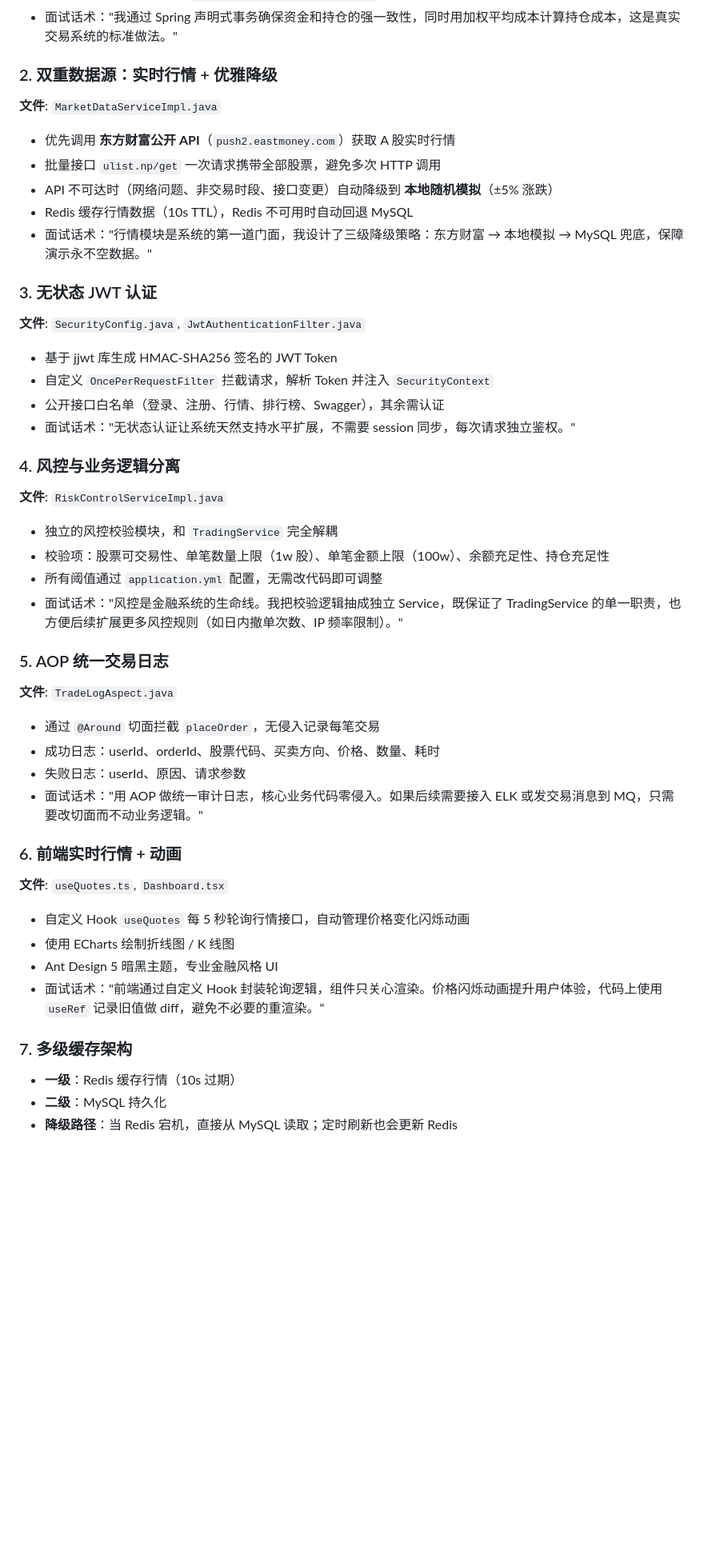
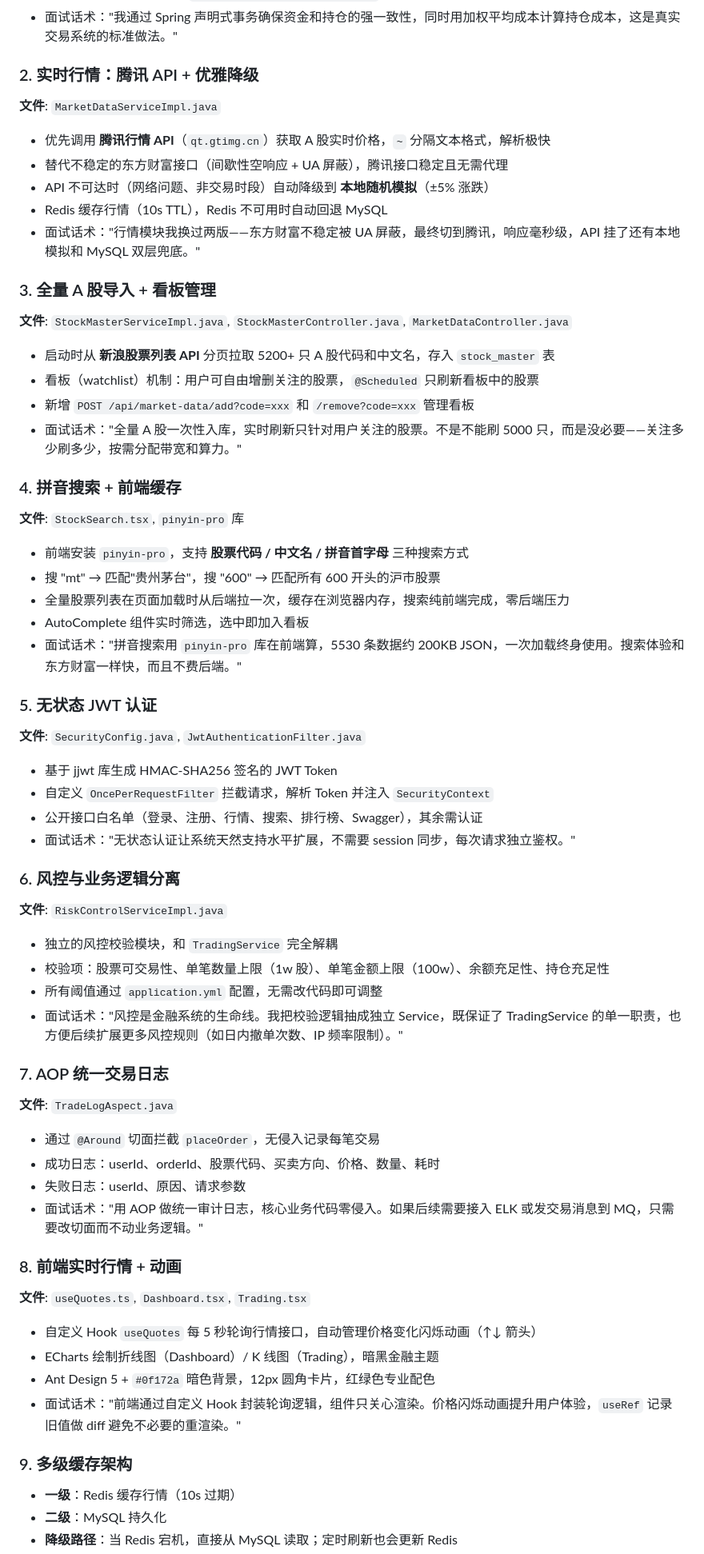
Before and after one commit to pig-tongzhi/stock-trading-system, a Markdown page: docs/面试亮点.md, the part around one of its changes. Shown at 80% size. Rendered like a GitHub page; blank space fills up the shorter version.

Commit message:
docs: 更新面试亮点文档（腾讯API/全量A股/拼音搜索/看板管理）

```diff
--- a/docs/面试亮点.md
+++ b/docs/面试亮点.md
@@ -26,26 +26,45 @@
 - 卖出时 **已实现盈亏计算**：`卖出金额 - 卖出数量 × 加权平均成本`
 - 面试话术："我通过 Spring 声明式事务确保资金和持仓的强一致性，同时用加权平均成本计算持仓成本，这是真实交易系统的标准做法。"
 
-### 2. 双重数据源：实时行情 + 优雅降级
+### 2. 实时行情：腾讯 API + 优雅降级
 
 **文件**: `MarketDataServiceImpl.java`
 
-- 优先调用 **东方财富公开 API**（`push2.eastmoney.com`）获取 A 股实时行情
-- 批量接口 `ulist.np/get` 一次请求携带全部股票，避免多次 HTTP 调用
-- API 不可达时（网络问题、非交易时段、接口变更）自动降级到 **本地随机模拟**（±5% 涨跌）
-- Redis 缓存行情数据（10s TTL），Redis 不可用时自动回退 MySQL
-- 面试话术："行情模块是系统的第一道门面，我设计了三级降级策略：东方财富 → 本地模拟 → MySQL 兜底，保障演示永不空数据。"
+- 优先调用 **腾讯行情 API**（`qt.gtimg.cn`）获取 A 股实时价格，`~` 分隔文本格式，解析极快
+- 替代不稳定的东方财富接口（间歇性空响应 + UA 屏蔽），腾讯接口稳定且无需代理
+- API 不可达时（网络问题、非交易时段）自动降级到 **本地随机模拟**（±5% 涨跌）
+- Redis 缓存行情（10s TTL），Redis 不可用时自动回退 MySQL
+- 面试话术："行情模块我换过两版——东方财富不稳定被 UA 屏蔽，最终切到腾讯，响应毫秒级，API 挂了还有本地模拟和 MySQL 双层兜底。"
 
-### 3. 无状态 JWT 认证
+### 3. 全量 A 股导入 + 看板管理
+
+**文件**: `StockMasterServiceImpl.java`, `StockMasterController.java`, `MarketDataController.java`
+
+- 启动时从 **新浪股票列表 API** 分页拉取 5200+ 只 A 股代码和中文名，存入 `stock_master` 表
+- 看板（watchlist）机制：用户可自由增删关注的股票，`@Scheduled` 只刷新看板中的股票
+- 新增 `POST /api/market-data/add?code=xxx` 和 `/remove?code=xxx` 管理看板
+- 面试话术："全量 A 股一次性入库，实时刷新只针对用户关注的股票。不是不能刷 5000 只，而是没必要——关注多少刷多少，按需分配带宽和算力。"
+
+### 4. 拼音搜索 + 前端缓存
+
+**文件**: `StockSearch.tsx`, `pinyin-pro` 库
+
+- 前端安装 `pinyin-pro`，支持 **股票代码 / 中文名 / 拼音首字母** 三种搜索方式
+- 搜 "mt" → 匹配"贵州茅台"，搜 "600" → 匹配所有 600 开头的沪市股票
+- 全量股票列表在页面加载时从后端拉一次，缓存在浏览器内存，搜索纯前端完成，零后端压力
+- AutoComplete 组件实时筛选，选中即加入看板
+- 面试话术："拼音搜索用 `pinyin-pro` 库在前端算，5530 条数据约 200KB JSON，一次加载终身使用。搜索体验和东方财富一样快，而且不费后端。"
+
+### 5. 无状态 JWT 认证
 
 **文件**: `SecurityConfig.java`, `JwtAuthenticationFilter.java`
 
 - 基于 jjwt 库生成 HMAC-SHA256 签名的 JWT Token
 - 自定义 `OncePerRequestFilter` 拦截请求，解析 Token 并注入 `SecurityContext`
-- 公开接口白名单（登录、注册、行情、排行榜、Swagger），其余需认证
+- 公开接口白名单（登录、注册、行情、搜索、排行榜、Swagger），其余需认证
 - 面试话术："无状态认证让系统天然支持水平扩展，不需要 session 同步，每次请求独立鉴权。"
 
-### 4. 风控与业务逻辑分离
+### 6. 风控与业务逻辑分离
 
 **文件**: `RiskControlServiceImpl.java`
 
@@ -54,7 +73,7 @@
 - 所有阈值通过 `application.yml` 配置，无需改代码即可调整
 - 面试话术："风控是金融系统的生命线。我把校验逻辑抽成独立 Service，既保证了 TradingService 的单一职责，也方便后续扩展更多风控规则（如日内撤单次数、IP 频率限制）。"
 
-### 5. AOP 统一交易日志
+### 7. AOP 统一交易日志
 
 **文件**: `TradeLogAspect.java`
 
@@ -63,16 +82,16 @@
 - 失败日志：userId、原因、请求参数
 - 面试话术："用 AOP 做统一审计日志，核心业务代码零侵入。如果后续需要接入 ELK 或发交易消息到 MQ，只需要改切面而不动业务逻辑。"
 
-### 6. 前端实时行情 + 动画
+### 8. 前端实时行情 + 动画
 
-**文件**: `useQuotes.ts`, `Dashboard.tsx`
+**文件**: `useQuotes.ts`, `Dashboard.tsx`, `Trading.tsx`
 
-- 自定义 Hook `useQuotes` 每 5 秒轮询行情接口，自动管理价格变化闪烁动画
-- 使用 ECharts 绘制折线图 / K 线图
-- Ant Design 5 暗黑主题，专业金融风格 UI
-- 面试话术："前端通过自定义 Hook 封装轮询逻辑，组件只关心渲染。价格闪烁动画提升用户体验，代码上使用 `useRef` 记录旧值做 diff，避免不必要的重渲染。"
+- 自定义 Hook `useQuotes` 每 5 秒轮询行情接口，自动管理价格变化闪烁动画（↑↓ 箭头）
+- ECharts 绘制折线图（Dashboard）/ K 线图（Trading），暗黑金融主题
+- Ant Design 5 + `#0f172a` 暗色背景，12px 圆角卡片，红绿色专业配色
+- 面试话术："前端通过自定义 Hook 封装轮询逻辑，组件只关心渲染。价格闪烁动画提升用户体验，`useRef` 记录旧值做 diff 避免不必要的重渲染。"
 
-### 7. 多级缓存架构
+### 9. 多级缓存架构
 
 - **一级**：Redis 缓存行情（10s 过期）
 - **二级**：MySQL 持久化
```
Also changed, not shown: other parts of docs/面试亮点.md (+25 -17 lines).
